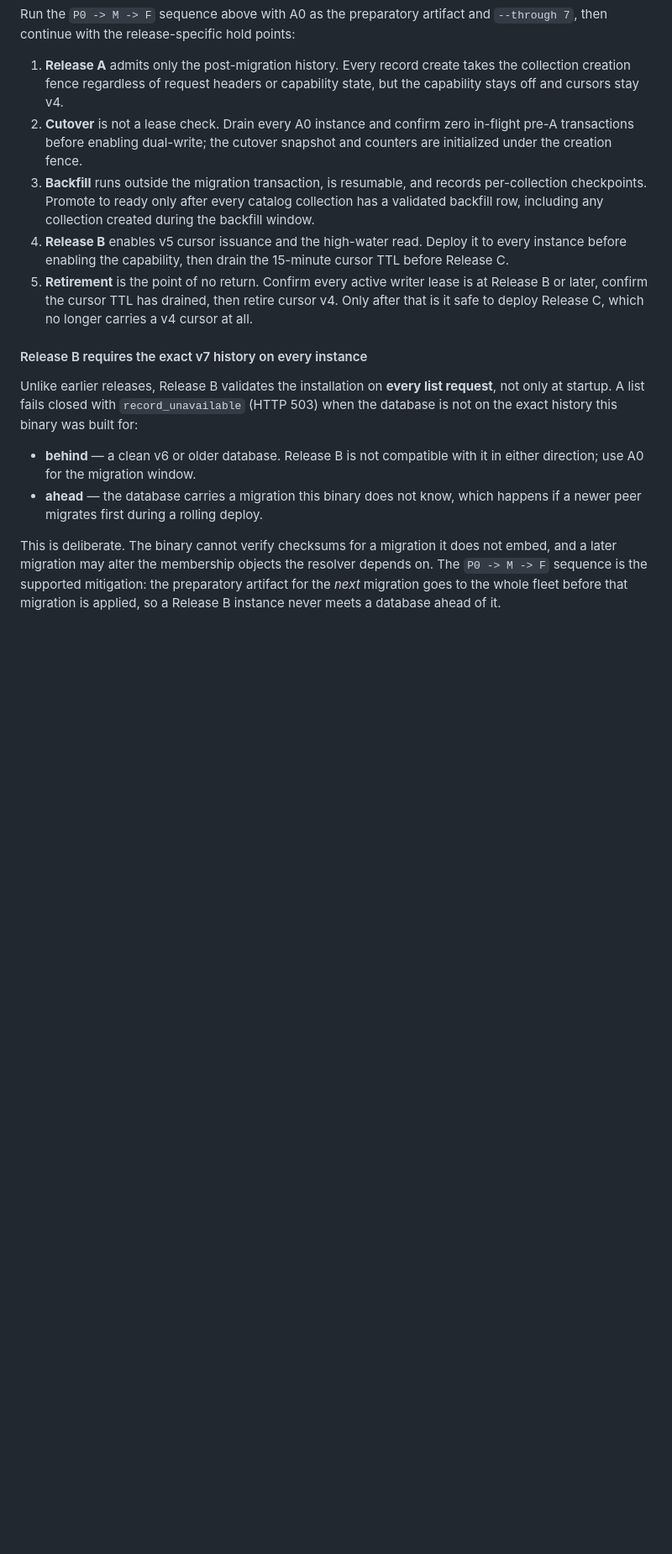
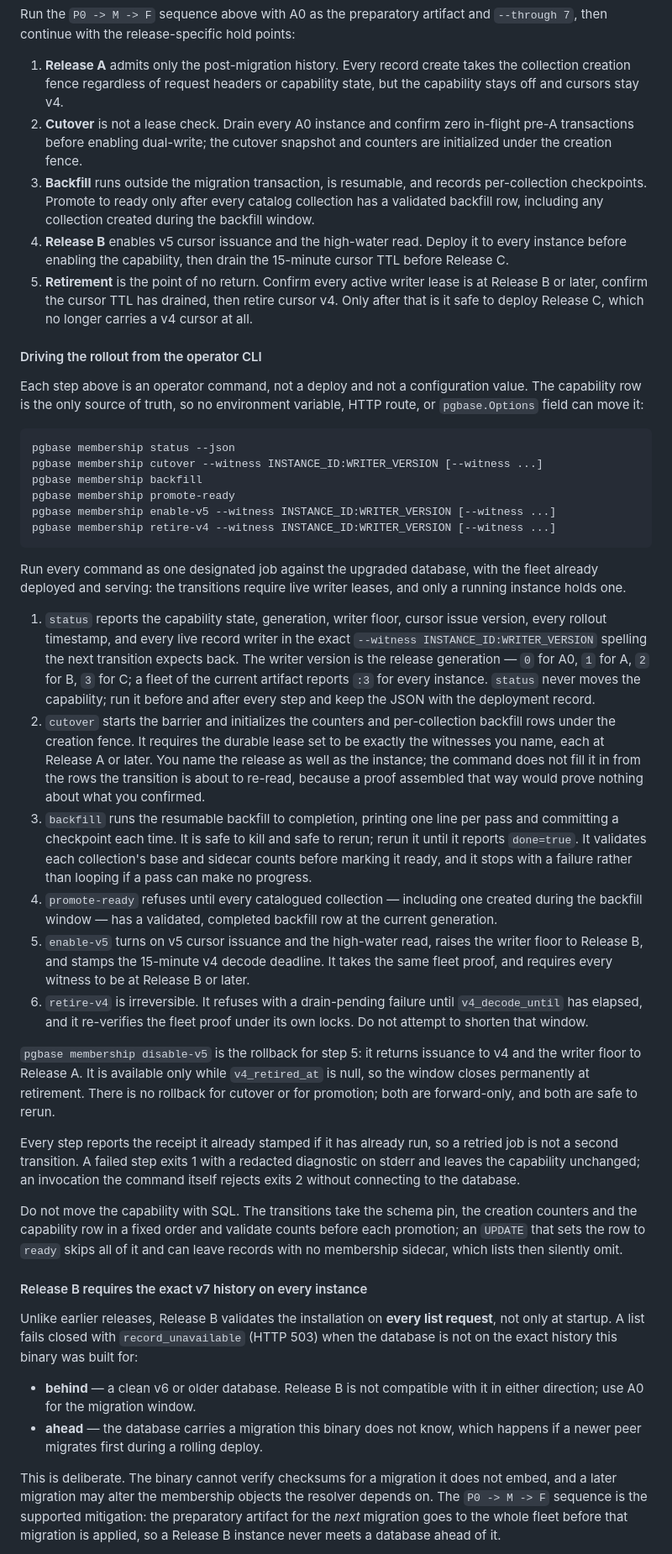
Before and after one commit to yakisoba0728/PgBase, a Markdown page: docs/upgrades.md, the part around one of its changes. Shown at 84% size. Rendered like a GitHub page; blank space fills up the shorter version.

Commit message:
docs: give the record-membership rollout its runbook
The v7 release section named the order the transitions must run in but no
way to run them. It now names the commands, the hold points each one
enforces, the rollback window that closes at retirement, and why moving
the capability with SQL is not an alternative.

Also records why Release C readiness stays 200 on a database that cannot
list: every instance is in the same state, so failing readiness takes the
whole deployment out rather than routing around anything, and it would
stall the very deploy the transitions need live leases from. Doctor does
not cover this state, so membership status is named as the only tool that
reports it.

````diff
--- a/docs/upgrades.md
+++ b/docs/upgrades.md
@@ -88,6 +88,70 @@ Run the `P0 -> M -> F` sequence above with A0 as the preparatory artifact and `-
 4. **Release B** enables v5 cursor issuance and the high-water read. Deploy it to every instance before enabling the capability, then drain the 15-minute cursor TTL before Release C.
 5. **Retirement** is the point of no return. Confirm every active writer lease is at Release B or later, confirm the cursor TTL has drained, then retire cursor v4. Only after that is it safe to deploy Release C, which no longer carries a v4 cursor at all.
 
+#### Driving the rollout from the operator CLI
+
+Each step above is an operator command, not a deploy and not a configuration
+value. The capability row is the only source of truth, so no environment
+variable, HTTP route, or `pgbase.Options` field can move it:
+
+```console
+pgbase membership status --json
+pgbase membership cutover --witness INSTANCE_ID:WRITER_VERSION [--witness ...]
+pgbase membership backfill
+pgbase membership promote-ready
+pgbase membership enable-v5 --witness INSTANCE_ID:WRITER_VERSION [--witness ...]
+pgbase membership retire-v4 --witness INSTANCE_ID:WRITER_VERSION [--witness ...]
+```
+
+Run every command as one designated job against the upgraded database, with the
+fleet already deployed and serving: the transitions require live writer leases,
+and only a running instance holds one.
+
+1. `status` reports the capability state, generation, writer floor, cursor issue
+   version, every rollout timestamp, and every live record writer in the exact
+   `--witness INSTANCE_ID:WRITER_VERSION` spelling the next transition expects
+   back. The writer version is the release generation — `0` for A0, `1` for A,
+   `2` for B, `3` for C; a fleet of the current artifact reports `:3` for every
+   instance. `status` never moves the capability; run it before and after every
+   step and keep the JSON with the deployment record.
+2. `cutover` starts the barrier and initializes the counters and per-collection
+   backfill rows under the creation fence. It requires the durable lease set to
+   be exactly the witnesses you name, each at Release A or later. You name the
+   release as well as the instance; the command does not fill it in from the
+   rows the transition is about to re-read, because a proof assembled that way
+   would prove nothing about what you confirmed.
+3. `backfill` runs the resumable backfill to completion, printing one line per
+   pass and committing a checkpoint each time. It is safe to kill and safe to
+   rerun; rerun it until it reports `done=true`. It validates each collection's
+   base and sidecar counts before marking it ready, and it stops with a failure
+   rather than looping if a pass can make no progress.
+4. `promote-ready` refuses until every catalogued collection — including one
+   created during the backfill window — has a validated, completed backfill row
+   at the current generation.
+5. `enable-v5` turns on v5 cursor issuance and the high-water read, raises the
+   writer floor to Release B, and stamps the 15-minute v4 decode deadline. It
+   takes the same fleet proof, and requires every witness to be at Release B or
+   later.
+6. `retire-v4` is irreversible. It refuses with a drain-pending failure until
+   `v4_decode_until` has elapsed, and it re-verifies the fleet proof under its
+   own locks. Do not attempt to shorten that window.
+
+`pgbase membership disable-v5` is the rollback for step 5: it returns issuance
+to v4 and the writer floor to Release A. It is available only while
+`v4_retired_at` is null, so the window closes permanently at retirement. There
+is no rollback for cutover or for promotion; both are forward-only, and both
+are safe to rerun.
+
+Every step reports the receipt it already stamped if it has already run, so a
+retried job is not a second transition. A failed step exits 1 with a redacted
+diagnostic on stderr and leaves the capability unchanged; an invocation the
+command itself rejects exits 2 without connecting to the database.
+
+Do not move the capability with SQL. The transitions take the schema pin, the
+creation counters and the capability row in a fixed order and validate counts
+before each promotion; an `UPDATE` that sets the row to `ready` skips all of it
+and can leave records with no membership sidecar, which lists then silently omit.
+
 #### Release B requires the exact v7 history on every instance
 
 Unlike earlier releases, Release B validates the installation on **every list request**, not only at startup. A list fails closed with `record_unavailable` (HTTP 503) when the database is not on the exact history this binary was built for:
````
Also changed, not shown: other parts of docs/upgrades.md (+29 -0 lines).
